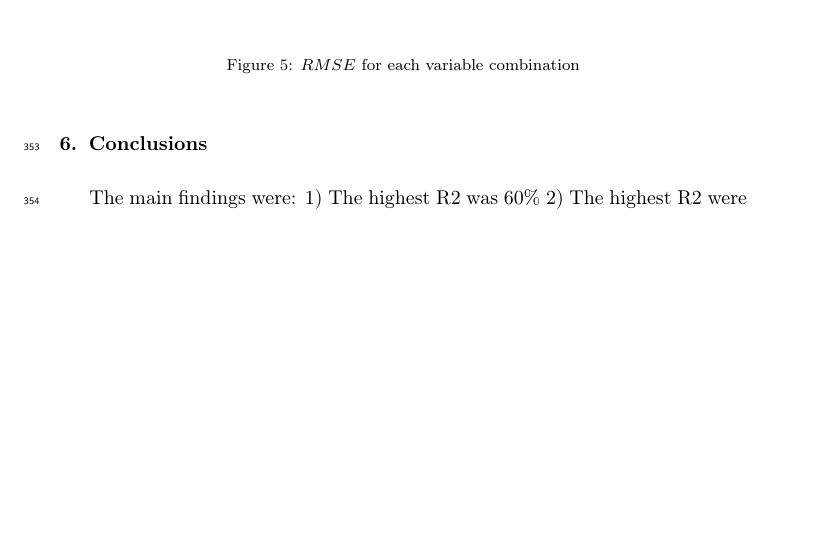
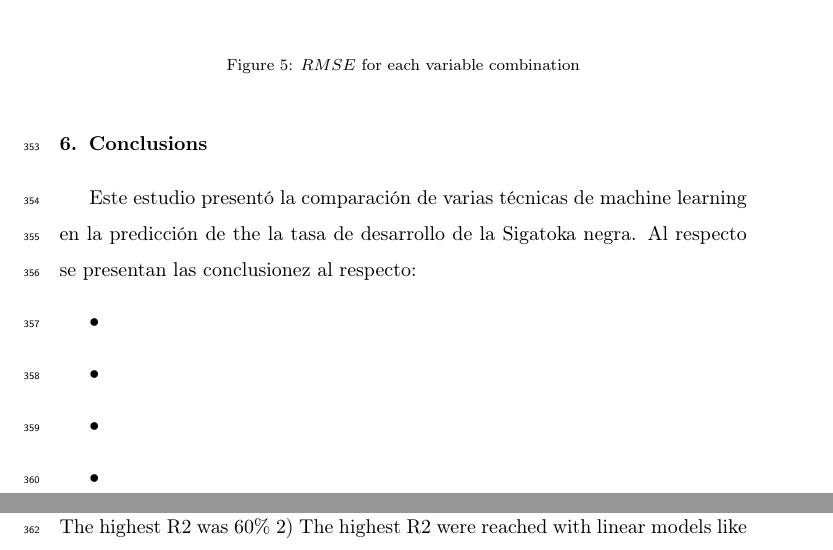
Before and after one commit to lualcava/PaperSigatoka2015, a LaTeX paper (Ver 1_PaperSigatoka2015/Paper_Sigatoka_-_2015.tex, which reads conclusions.tex): part of page 19 of 23 before the commit and two parts of pages 19 and 20 of 24 after it, the two joined at a grey line, cut so that both start at the same text, the shorter picture padded with empty space. Compiled offline with pdfLaTeX.

Commit message:
1-5 6.59

```diff
--- a/conclusions.tex
+++ b/conclusions.tex
@@ -1,6 +1,15 @@
 \section{Conclusions}
 \label{sec:concl}
+Este estudio presentó la comparación de varias técnicas de machine learning en la predicción de the la tasa de desarrollo de la Sigatoka negra. Al respecto se presentan las conclusionez al respecto:
+\begin{itemize}
+\item
+\item
+\item
+\item
 
+\end{itemize}
+
+A comparison of machine learning techniques
 The main findings were: 1) The highest R2 was 60\% 2) The highest R2 were reached with linear models like support vector regression with linear kernel, 3) As little as three meteorological variables can be used because of the correlations detected among variables.
 
 \subsection{Future work}
```
Also changed, not shown: Forecasting the black Sigatoka development rate.pdf, 3 other files.
